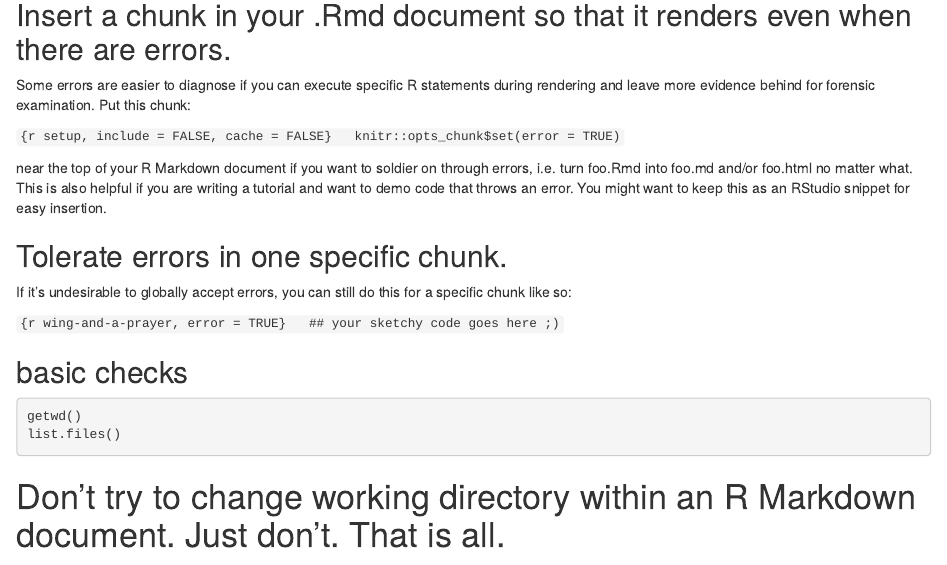
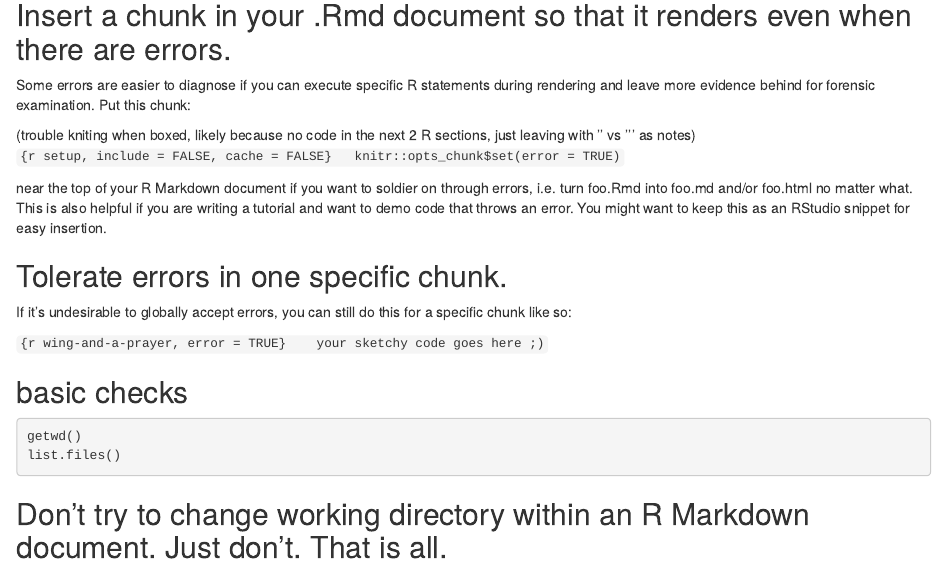
Before and after one commit to diermc/hw01, an R Markdown document (T04_stat545.Rmd): the page in a window 1100 px wide, from 750 px down. Rendered offline with R 4.5, knitr and Pandoc, with nearby package versions; the code chunks are not run, so their results and figures are left out.

Commit message:
final of catching up to in class exercise with computer working :)

````diff
--- a/T04_stat545.Rmd
+++ b/T04_stat545.Rmd
@@ -3,7 +3,8 @@ title: "stat545_04T"
 author: "Sarah"
 date: "`r format(Sys.Date())`"
 output:
-  html_document: default
+  html_document:
+    keep_md: yes
   keep_md: yes
 ---
 
@@ -57,6 +58,7 @@ ready to start hwk, noting some tips from the page first
 ## Insert a chunk in your .Rmd document so that it renders even when there are errors.
 Some errors are easier to diagnose if you can execute specific R statements during rendering and leave more evidence behind for forensic examination. Put this chunk:
 
+(trouble kniting when boxed, likely because no code in the next 2 R sections, just leaving with '' vs ''' as notes)
 ``{r setup, include = FALSE, cache = FALSE}
 knitr::opts_chunk$set(error = TRUE)
 ``
@@ -67,7 +69,7 @@ near the top of your R Markdown document if you want to soldier on through error
 If it’s undesirable to globally accept errors, you can still do this for a specific chunk like so:
 
 ``{r wing-and-a-prayer, error = TRUE}
-## your sketchy code goes here ;)
+ your sketchy code goes here ;)
 ``
 
 ## basic checks
@@ -77,4 +79,4 @@ getwd()
 list.files()
 ```
 
-# Don’t try to change working directory within an R Markdown document. Just don’t. That is all.
+## Don’t try to change working directory within an R Markdown document. Just don’t. That is all.
````
Also changed, not shown: T04_stat545.html (added), T04_stat545.md.
